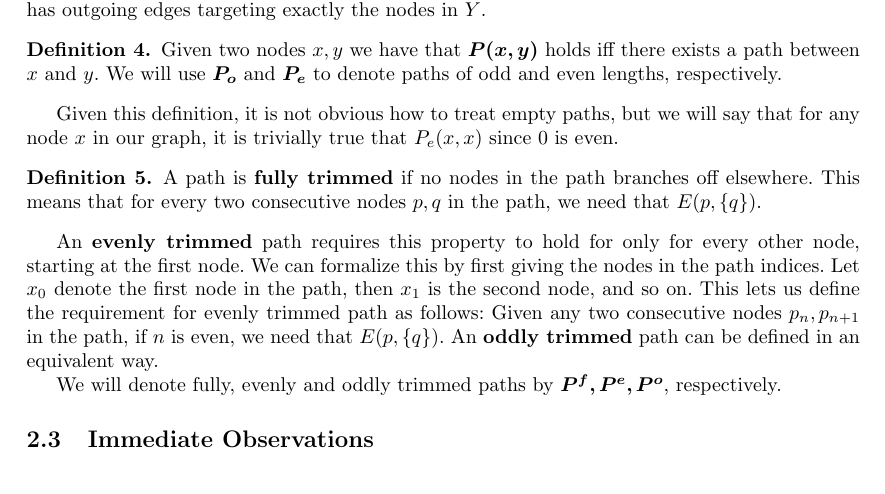
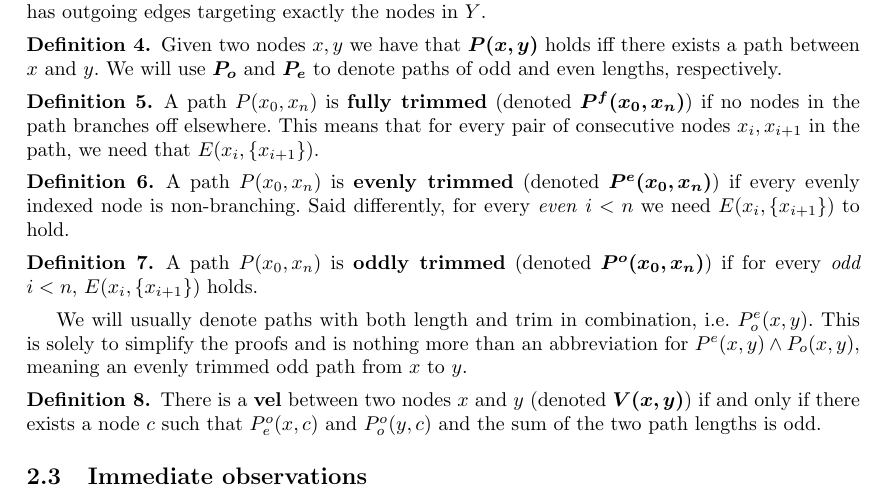
Before and after one commit to kgolid/Master-Proofs, a LaTeX document (main.tex, which reads definitions.tex): part of page 1 of 2, cut so that both start at the same text. Compiled offline with pdfLaTeX.

Commit message:
Completely change wording in the definitions of trimming

```diff
--- a/definitions.tex
+++ b/definitions.tex
@@ -19,19 +19,21 @@ We start by writing out some basic definitions from graph theory.
   Given two nodes $x,y$ we have that \bm{$P(x,y)$} holds iff there exists a path between $x$ and $y$.
   We will use \bm{$P_o$} and \bm{$P_e$} to denote paths of odd and even lengths, respectively.
 \end{definition}
-  Given this definition, it is not obvious how to treat empty paths, but we will say that for any node $x$ in our graph, it is trivially true that $P_e(x,x)$ since $0$ is even.
 \begin{definition}
-  A path is \textbf{fully trimmed} if no nodes in the path branches off elsewhere.
-  This means that for every two consecutive nodes $p,q$ in the path, we need that $E(p,\{q\})$.
+  A path $P(x_0,x_n)$ is \textbf{fully trimmed} (denoted \bm{$P^f(x_0,x_n)$}) if no nodes in the path branches off elsewhere.
+  This means that for every pair of consecutive nodes $x_i,x_{i+1}$ in the path, we need that $E(x_i,\{ x_{i+1} \})$.
 \end{definition}
-
-An \textbf{evenly trimmed} path requires this property to hold for only for every other node, starting at the first node.
-We can formalize this by first giving the nodes in the path indices.
-Let $x_0$ denote the first node in the path, then $x_1$ is the second node, and so on.
-This lets us define the requirement for evenly trimmed path as follows: Given any two consecutive nodes $p_n,p_{n+1}$ in the path, if $n$ is even, we need that $E(p,\{q\})$.
-An \textbf{oddly trimmed} path can be defined in an equivalent way.
-
-We will denote fully, evenly and oddly trimmed paths by \bm{$P^f, P^e, P^o$}, respectively.
-
-\subsection{Immediate Observations}
-\label{sub:Immediate Observations}
+\begin{definition}
+  A path $P(x_0,x_n)$ is \textbf{evenly trimmed} (denoted \bm{$P^e(x_0,x_n)$}) if every evenly indexed node is non-branching.
+  Said differently, for every \textit{even} $i < n$ we need $E(x_i,\{x_{i+1}\})$ to hold.
+\end{definition}
+\begin{definition}
+  A path $P(x_0,x_n)$ is \textbf{oddly trimmed} (denoted \bm{$P^o(x_0,x_n)$}) if for every \textit{odd} $i < n$, $E(x_i,\{x_{i+1}\})$ holds.
+\end{definition}
+We will usually denote paths with both length and trim in combination, i.e. $\peo(x,y)$.
+This is solely to simplify the proofs and is nothing more than an abbreviation for $P^e(x,y) \wedge P_o(x,y)$, meaning an evenly trimmed odd path from $x$ to $y$.
+\begin{definition}
+  There is a \textbf{vel} between two nodes $x$ and $y$ (denoted \bm{$V(x,y)$}) if and only if there exists a node $c$ such that $P^o_e(x,c)$ and $P^o_o(y,c)$ and the sum of the two path lengths is odd.
+\end{definition}
+\subsection{Immediate observations}
+\label{sub:Immediate observations}
```
